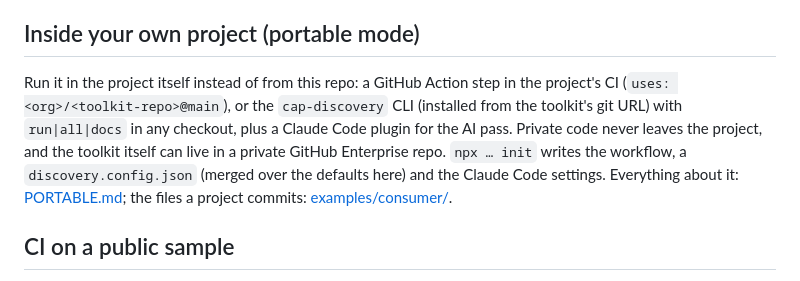
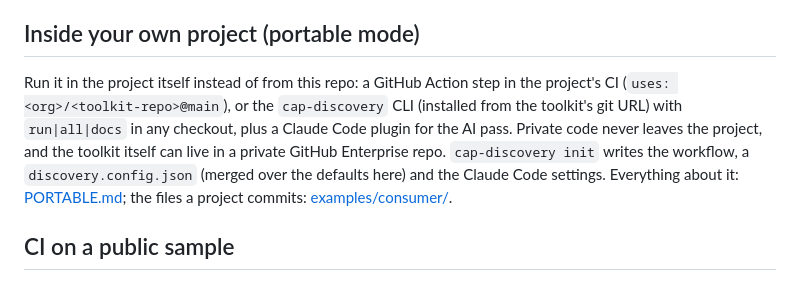
Before and after one commit to MarvinWeitz/discovery-agents-test, a Markdown page: README.md, the part around the change. Drawn GitHub-style.

Commit message:
README: cap-discovery init
Co-Authored-By: Claude Opus 5.5 <noreply@anthropic.com>
Claude-Session: https://claude.ai/code/session_0135S5nLuS6qWxxoMKTTVhJb

```diff
--- a/README.md
+++ b/README.md
@@ -31,7 +31,7 @@ The app needs no `npm install`; the toolkit compiles the model with its own `@sa
 
 ## Inside your own project (portable mode)
 
-Run it in the project itself instead of from this repo: a GitHub Action step in the project's CI (`uses: <org>/<toolkit-repo>@main`), or the `cap-discovery` CLI (installed from the toolkit's git URL) with `run|all|docs` in any checkout, plus a Claude Code plugin for the AI pass. Private code never leaves the project, and the toolkit itself can live in a private GitHub Enterprise repo. `npx … init` writes the workflow, a `discovery.config.json` (merged over the defaults here) and the Claude Code settings. Everything about it: [PORTABLE.md](PORTABLE.md); the files a project commits: [examples/consumer/](examples/consumer/).
+Run it in the project itself instead of from this repo: a GitHub Action step in the project's CI (`uses: <org>/<toolkit-repo>@main`), or the `cap-discovery` CLI (installed from the toolkit's git URL) with `run|all|docs` in any checkout, plus a Claude Code plugin for the AI pass. Private code never leaves the project, and the toolkit itself can live in a private GitHub Enterprise repo. `cap-discovery init` writes the workflow, a `discovery.config.json` (merged over the defaults here) and the Claude Code settings. Everything about it: [PORTABLE.md](PORTABLE.md); the files a project commits: [examples/consumer/](examples/consumer/).
 
 ## CI on a public sample
 
```
